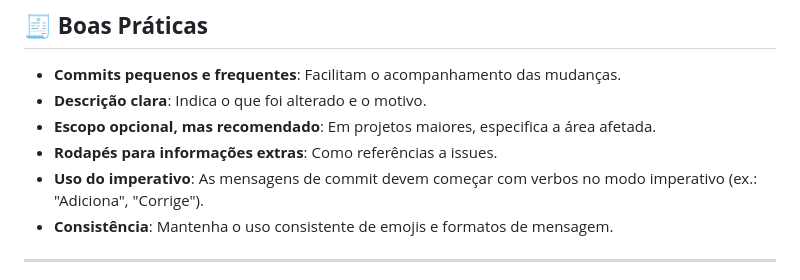
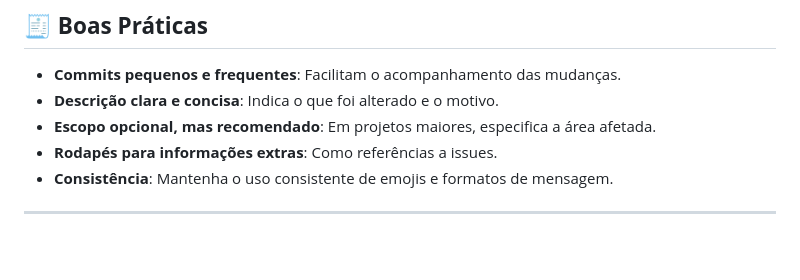
Before and after one commit to KaduKessler/K-Commit, a Markdown page: README.md, the part around the change. Drawn GitHub-style; blank space fills up the shorter version.

Commit message:
📝 docs(README): atualizar boas práticas

```diff
--- a/README.md
+++ b/README.md
@@ -52,10 +52,9 @@ Para facilitar a criação de mensagens de commit seguindo o padrão **K-Commit*
 ## 🧾 **Boas Práticas**
 
 - **Commits pequenos e frequentes**: Facilitam o acompanhamento das mudanças.
-- **Descrição clara**: Indica o que foi alterado e o motivo.
+- **Descrição clara e concisa**: Indica o que foi alterado e o motivo.
 - **Escopo opcional, mas recomendado**: Em projetos maiores, especifica a área afetada.
 - **Rodapés para informações extras**: Como referências a issues.
-- **Uso do imperativo**: As mensagens de commit devem começar com verbos no modo imperativo (ex.: "Adiciona", "Corrige").
 - **Consistência**: Mantenha o uso consistente de emojis e formatos de mensagem.
 
 ---
```
